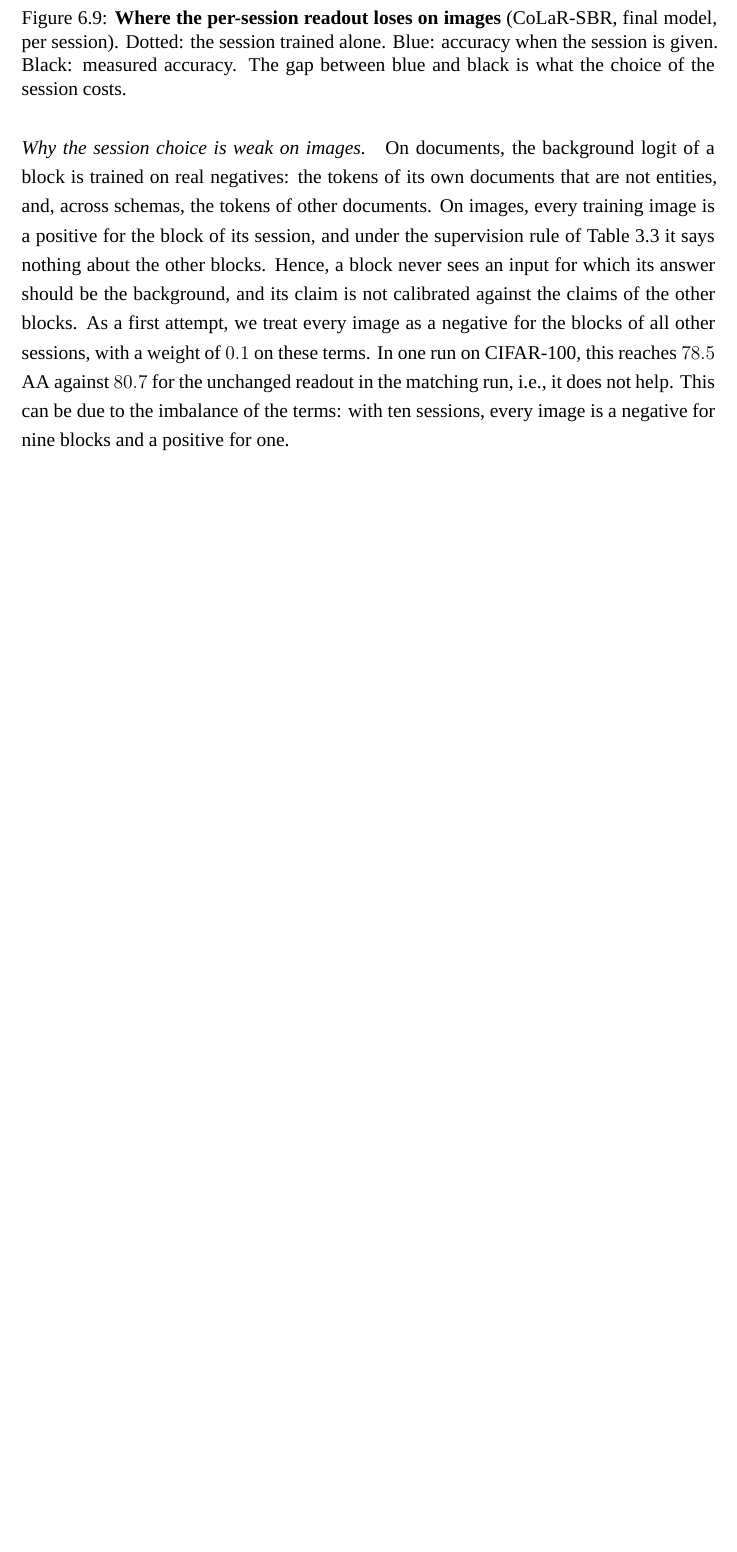
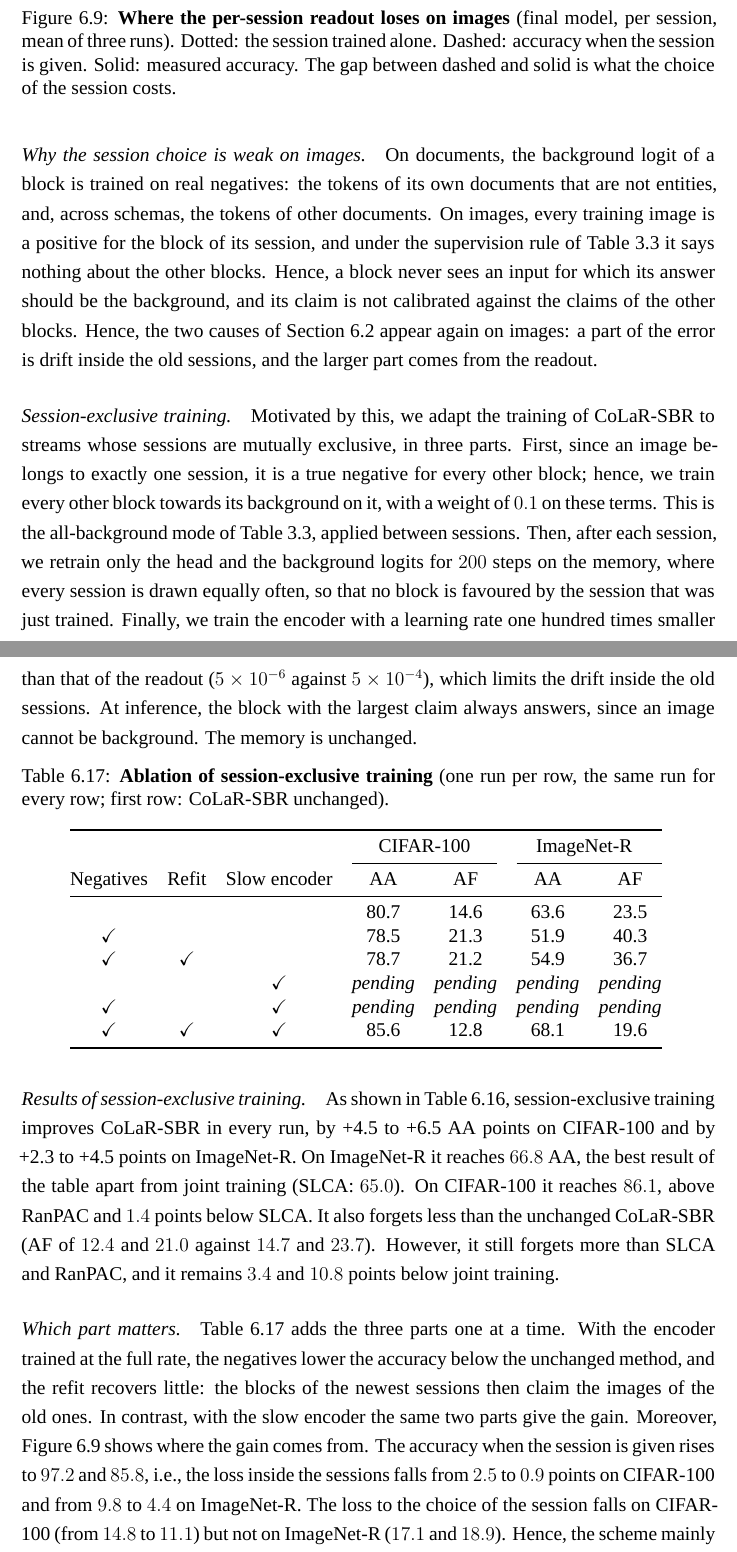
Before and after one commit to hoangthanh283/CLUE, a LaTeX thesis (thesis/main.tex, which reads thesis/chapters/chapter6.tex, thesis/generated/paper/tab_image_ablation.tex): part of page 80 of 111 before the commit and two parts of pages 80 and 81 of 112 after it, the two joined at a grey line, cut so that both start at the same text, the shorter picture padded with empty space. The pictures show the PDF file thesis/main.pdf that the author committed with the source.

Commit message:
docs(thesis): Section 6.8 follows the rewritten Appendix F: session-exclusive training on images (three runs), AF columns, ablation table (two rows pending)
Co-Authored-By: Claude Fable 5.2 <noreply@anthropic.com>
Claude-Session: https://claude.ai/code/session_018guzpoV9FvjLjAYAHxpXYm

```diff
--- a/thesis/chapters/chapter6.tex
+++ b/thesis/chapters/chapter6.tex
@@ -755,4 +753,5 @@ the readout can help beyond the background label. However, our method stays belo
-both datasets and below joint training ($\imgJointCifar$ and $\imgJointImnr$).
+the readout can help beyond the background label. However, run unchanged, our method stays
+below SLCA on both datasets and below joint training ($\imgJointCifar$ and $\imgJointImnr$).
 
 \paragraph{Where the readout loses.} To understand the remaining gap, we split the error
 of CoLaR-SBR into two parts (Figure~\ref{fig:image-readout}). For every test image, we ask
@@ -772,9 +771,9 @@ remaining error comes from assigning an image to the wrong session.
   \centering
   \includegraphics[width=\textwidth]{paper/image_readout.pdf}
   \caption[Where the per-session readout loses on images]{\textbf{Where the per-session
-  readout loses on images} (CoLaR-SBR, final model, per session). Dotted: the session
-  trained alone. Blue: accuracy when the session is given. Black: measured accuracy. The
-  gap between blue and black is what the choice of the session costs.}
+  readout loses on images} (final model, per session, mean of three runs). Dotted: the
+  session trained alone. Dashed: accuracy when the session is given. Solid: measured
+  accuracy. The gap between dashed and solid is what the choice of the session costs.}
   \label{fig:image-readout}
 \end{figure}
 
@@ -784,9 +783,30 @@ entities, and, across schemas, the tokens of other documents. On images, every t
 image is a positive for the block of its session, and under the supervision rule of
 Table~\ref{tab:supervision} it says nothing about the other blocks. Hence, a block never
 sees an input for which its answer should be the background, and its claim is not
-calibrated against the claims of the other blocks. As a first attempt, we treat every
-image as a negative for the blocks of all other sessions, with a weight of $0.1$ on these
-terms. In one run on CIFAR-100, this reaches $\iaNegCifar$ \gls{aa} against
-$\iaNegRefCifar$ for the unchanged readout in the matching run, i.e., it does not help.
-This can be due to the imbalance of the terms: with ten sessions, every image is a
-negative for nine blocks and a positive for one.
+calibrated against the claims of the other blocks. Hence, the two causes of
+Section~\ref{sec:c6-s2} appear again on images: a part of the error is drift inside the old
+sessions, and the larger part comes from the readout.
+
+\paragraph{Session-exclusive training.} Motivated by this, we adapt the training of
+CoLaR-SBR to streams whose sessions are mutually exclusive, in three parts. First, since an
+image belongs to exactly one session, it is a true negative for every other block; hence,
+we train every other block towards its background on it, with a weight of $0.1$ on these
+terms. This is the all-background mode of Table~\ref{tab:supervision}, applied between
+sessions. Then, after each session, we retrain only the head and the background logits for
+$200$ steps on the memory, where every session is drawn equally often, so that no block is
+favoured by the session that was just trained. Finally, we train the encoder with a
+learning rate one hundred times smaller than that of the readout ($5\times10^{-6}$ against
+$5\times10^{-4}$), which limits the drift inside the old sessions. At inference, the block
+with the largest claim always answers, since an image cannot be background. The memory is
+unchanged.
+
+\begin{table}[!htbp]
+  \centering
+  \caption[Ablation of session-exclusive training on images]{\textbf{Ablation of
+  session-exclusive training} (one run per row, the same run for every row; first row:
+  CoLaR-SBR unchanged).}
+  \label{tab:image-ablation}
+  \input{generated/paper/tab_image_ablation}
+\end{table}
+
+\paragraph{Results of session-exclusive training.} As shown in Table~\ref{tab:image},
@@ -793,3 +816,21 @@ negative for nine blocks and a positive for one.
+\gls{aa}, the best result of the table apart from joint training (SLCA: $\imgSlcaImnr$). On
+CIFAR-100 it reaches $\imgSbrXCifar$, above RanPAC and $\imgSlcaMinusSbrXCifar$ points below
+SLCA. It also forgets less than the unchanged CoLaR-SBR (AF of $\imgSbrXAfCifar$ and
+$\imgSbrXAfImnr$ against $\imgSbrAfCifar$ and $\imgSbrAfImnr$). However, it still forgets
+more than SLCA and RanPAC, and it remains $\imgJointMinusSbrXCifar$ and
+$\imgJointMinusSbrXImnr$ points below joint training.
+
+\paragraph{Which part matters.} Table~\ref{tab:image-ablation} adds the three parts one at
+a time. With the encoder trained at the full rate, the negatives lower the accuracy below
+the unchanged method, and the refit recovers little: the blocks of the newest sessions
+then claim the images of the old ones. In contrast, with the slow encoder the same two
+parts give the gain. Moreover, Figure~\ref{fig:image-readout} shows where the gain comes
+from. The accuracy when the session is given rises to $\iaSbrXCifarClas$ and
+$\iaSbrXImnrClas$, i.e., the loss inside the sessions falls from $\iaSbrCifarDriftLoss$ to
+$\iaSbrXCifarDriftLoss$ points on CIFAR-100 and from $\iaSbrImnrDriftLoss$ to
+$\iaSbrXImnrDriftLoss$ on ImageNet-R. The loss to the choice of the session falls on
+CIFAR-100 (from $\iaSbrCifarIdentLoss$ to $\iaSbrXCifarIdentLoss$) but not on ImageNet-R
+($\iaSbrImnrIdentLoss$ and $\iaSbrXImnrIdentLoss$). Hence, the scheme mainly removes the
+drift, and the choice of the session remains the larger loss.
 
 \paragraph{Outcome.} The compressed latent memory transfers to images, and the per-session
-readout brings a gain on ImageNet-R without any change. However, the choice of the session,
@@ -799,3 +842,4 @@ calibrated choice of the session is left for future work (Chapter~\ref{ch:conclu
+future work (Chapter~\ref{ch:conclusion}).
 
 % =============================================================================
 \section{Qualitative and Error Analysis}
--- /dev/null
+++ b/thesis/generated/paper/tab_image_ablation.tex
@@ -0,0 +1,15 @@
+% Auto-generated by scripts/rca/make_image_table.py (do not edit by hand).
+\begin{tabular}{@{}ccccccc@{}}
+\toprule
+ & & & \multicolumn{2}{c}{CIFAR-100} & \multicolumn{2}{c}{ImageNet-R} \\
+\cmidrule(lr){4-5}\cmidrule(l){6-7}
+Negatives & Refit & Slow encoder & AA & AF & AA & AF \\
+\midrule
+ &  &  & 80.7 & 14.6 & 63.6 & 23.5 \\
+\checkmark &  &  & 78.5 & 21.3 & 51.9 & 40.3 \\
+\checkmark & \checkmark &  & 78.7 & 21.2 & 54.9 & 36.7 \\
+ &  & \checkmark & \emph{pending} & \emph{pending} & \emph{pending} & \emph{pending} \\
+\checkmark &  & \checkmark & \emph{pending} & \emph{pending} & \emph{pending} & \emph{pending} \\
+\checkmark & \checkmark & \checkmark & 85.6 & 12.8 & 68.1 & 19.6 \\
+\bottomrule
+\end{tabular}
```
Also changed, not shown: thesis/generated/paper/image_analysis_vals.tex (+16 -0 lines), thesis/generated/paper/image_vals.tex (+18 -0 lines), thesis/generated/paper/tab_image_core.tex (+19 -16 lines), thesis/generated/paper/tab_image_supp.tex (+4 -3 lines), thesis/figures/paper/image_readout.pdf, thesis/main.pdf, thesis/chapters/chapter6.tex (19 more changed lines).
